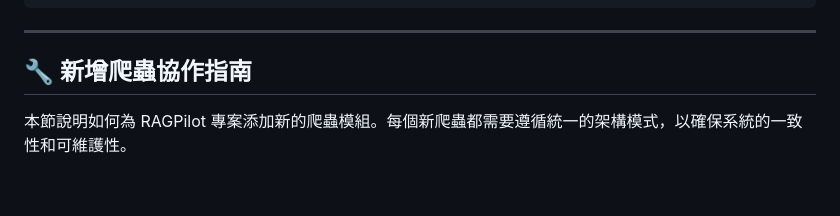
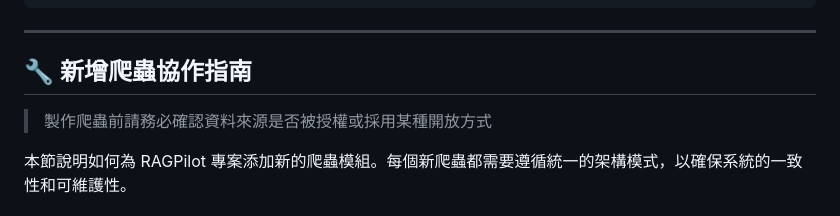
Before and after one commit to nickchen1998/DataHunter, a Markdown page: README.md, the part around the change. Drawn GitHub-style; blank space fills up the shorter version.

Commit message:
chore: enforce data source permissions and crawler structure
- Add a note warning to verify data source permissions before creating a new crawler
- Emphasize the importance of following a consistent structure for new crawler modules

Signed-off-by: nick <nickchen1998@gmail.com>

```diff
--- a/README.md
+++ b/README.md
@@ -201,6 +201,8 @@ period_crawl_government_datasets(demo=True)
 ---
 
 ## 🔧 新增爬蟲協作指南
+
+> 製作爬蟲前請務必確認資料來源是否被授權或採用某種開放方式
 
 本節說明如何為 RAGPilot 專案添加新的爬蟲模組。每個新爬蟲都需要遵循統一的架構模式，以確保系統的一致性和可維護性。
 
```
